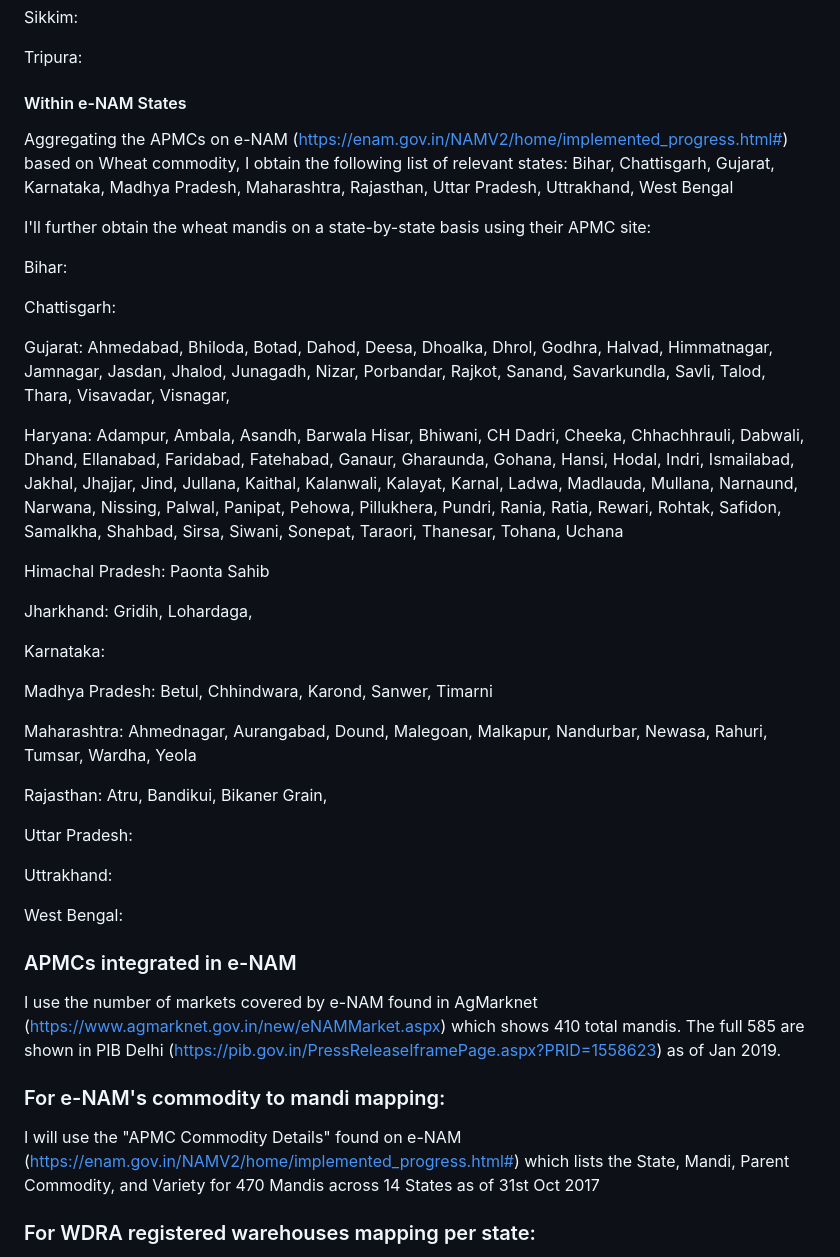
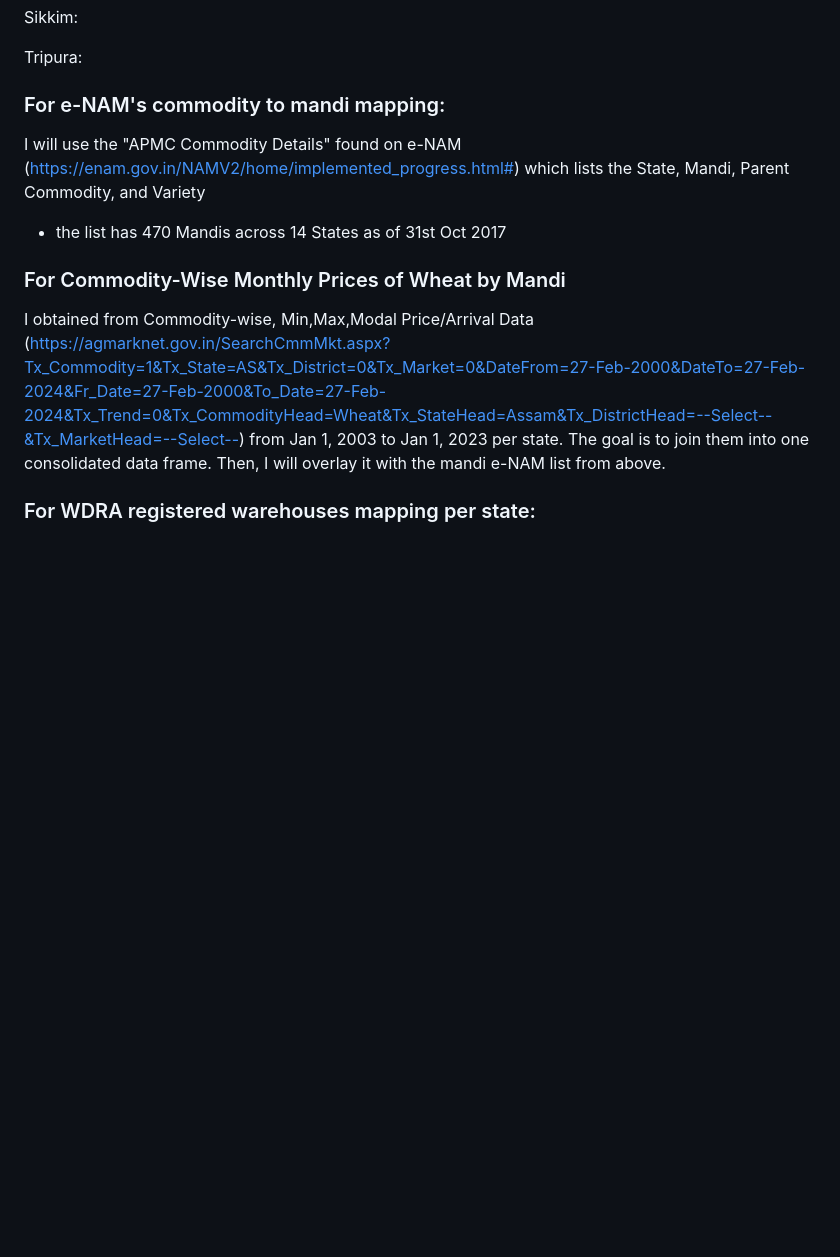
Before and after one commit to Rhazra0/econ429, a Markdown page: README.md, the part around one of its changes. Rendered like a GitHub page; blank space fills up the shorter version.

```diff
--- a/README.md
+++ b/README.md
@@ -41,43 +47,12 @@ Sikkim:
 Tripura:
 
 
-#### Within e-NAM States
-Aggregating the APMCs on e-NAM (https://enam.gov.in/NAMV2/home/implemented_progress.html#) based on Wheat commodity, I obtain the following list of relevant states: Bihar, Chattisgarh, Gujarat, Karnataka, Madhya Pradesh, Maharashtra, Rajasthan, Uttar Pradesh, Uttrakhand, West Bengal
+### For e-NAM's commodity to mandi mapping:
+I will use the "APMC Commodity Details" found on e-NAM (https://enam.gov.in/NAMV2/home/implemented_progress.html#) which lists the State, Mandi, Parent Commodity, and Variety
+- the list has 470 Mandis across 14 States as of 31st Oct 2017
 
-I'll further obtain the wheat mandis on a state-by-state basis using their APMC site:
-
-Bihar:
-
-Chattisgarh:
-
-Gujarat: Ahmedabad, Bhiloda, Botad, Dahod, Deesa, Dhoalka, Dhrol, Godhra, Halvad, Himmatnagar, Jamnagar, Jasdan, Jhalod, Junagadh, Nizar, Porbandar, Rajkot, Sanand, Savarkundla, Savli, Talod, Thara, Visavadar, Visnagar,
-
-Haryana: Adampur, Ambala, Asandh, Barwala Hisar, Bhiwani, CH Dadri, Cheeka, Chhachhrauli, Dabwali, Dhand, Ellanabad, Faridabad, Fatehabad, Ganaur, Gharaunda, Gohana, Hansi, Hodal, Indri, Ismailabad, Jakhal, Jhajjar, Jind, Jullana, Kaithal, Kalanwali, Kalayat, Karnal, Ladwa, Madlauda, Mullana, Narnaund, Narwana, Nissing, Palwal, Panipat, Pehowa, Pillukhera, Pundri, Rania, Ratia, Rewari, Rohtak, Safidon, Samalkha, Shahbad, Sirsa, Siwani, Sonepat, Taraori, Thanesar, Tohana, Uchana
-
-Himachal Pradesh: Paonta Sahib
-
-Jharkhand: Gridih, Lohardaga,
-
-Karnataka:
-
-Madhya Pradesh: Betul, Chhindwara, Karond, Sanwer, Timarni
-
-Maharashtra: Ahmednagar, Aurangabad, Dound, Malegoan, Malkapur, Nandurbar, Newasa, Rahuri, Tumsar, Wardha, Yeola
-
-Rajasthan: Atru, Bandikui, Bikaner Grain,
-
-Uttar Pradesh:
-
-Uttrakhand:
-
-West Bengal:
-
-
-### APMCs integrated in e-NAM
-I use the number of markets covered by e-NAM found in AgMarknet (https://www.agmarknet.gov.in/new/eNAMMarket.aspx) which shows 410 total mandis. The full 585 are shown in PIB Delhi (https://pib.gov.in/PressReleaseIframePage.aspx?PRID=1558623) as of Jan 2019.
-
-### For e-NAM's commodity to mandi mapping:
-I will use the "APMC Commodity Details" found on e-NAM (https://enam.gov.in/NAMV2/home/implemented_progress.html#) which lists the State, Mandi, Parent Commodity, and Variety for 470 Mandis across 14 States as of 31st Oct 2017
+### For Commodity-Wise Monthly Prices of Wheat by Mandi
+I obtained from Commodity-wise, Min,Max,Modal Price/Arrival Data (https://agmarknet.gov.in/SearchCmmMkt.aspx?Tx_Commodity=1&Tx_State=AS&Tx_District=0&Tx_Market=0&DateFrom=27-Feb-2000&DateTo=27-Feb-2024&Fr_Date=27-Feb-2000&To_Date=27-Feb-2024&Tx_Trend=0&Tx_CommodityHead=Wheat&Tx_StateHead=Assam&Tx_DistrictHead=--Select--&Tx_MarketHead=--Select--) from Jan 1, 2003 to Jan 1, 2023 per state. The goal is to join them into one consolidated data frame. Then, I will overlay it with the mandi e-NAM list from above.
 
 ### For WDRA registered warehouses mapping per state:
 I used the warehouses registered under the Warehousing Development and Regulatory Authority (WDRA) whose registration date was 2018 (the earliest offered on the site). This contributes to my additional objective of comparing wheat prices pre-2018 and during 2018, given mandi distance to these warehouses.
```
Also changed, not shown: other parts of README.md (+8 -2 lines).
